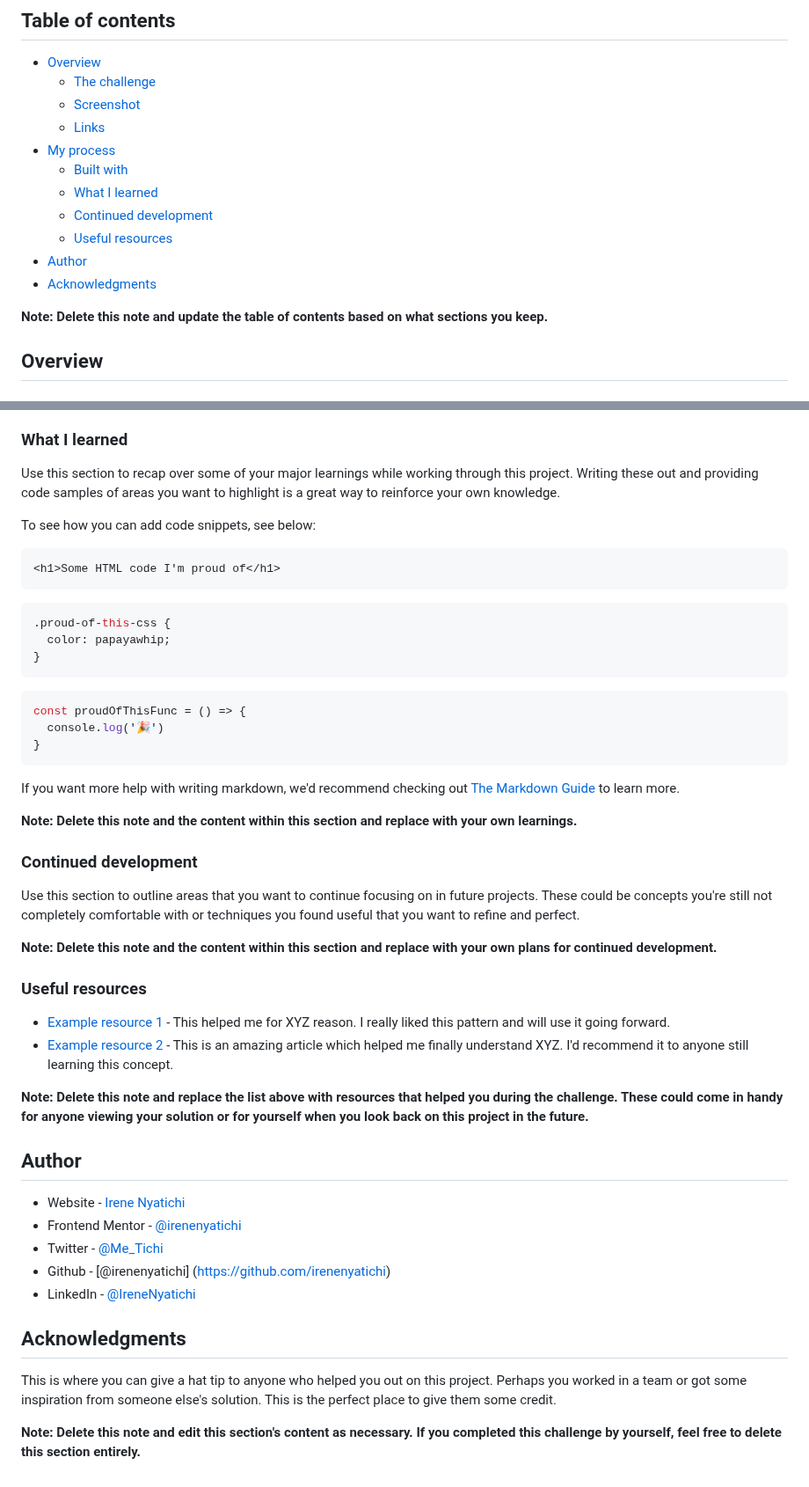
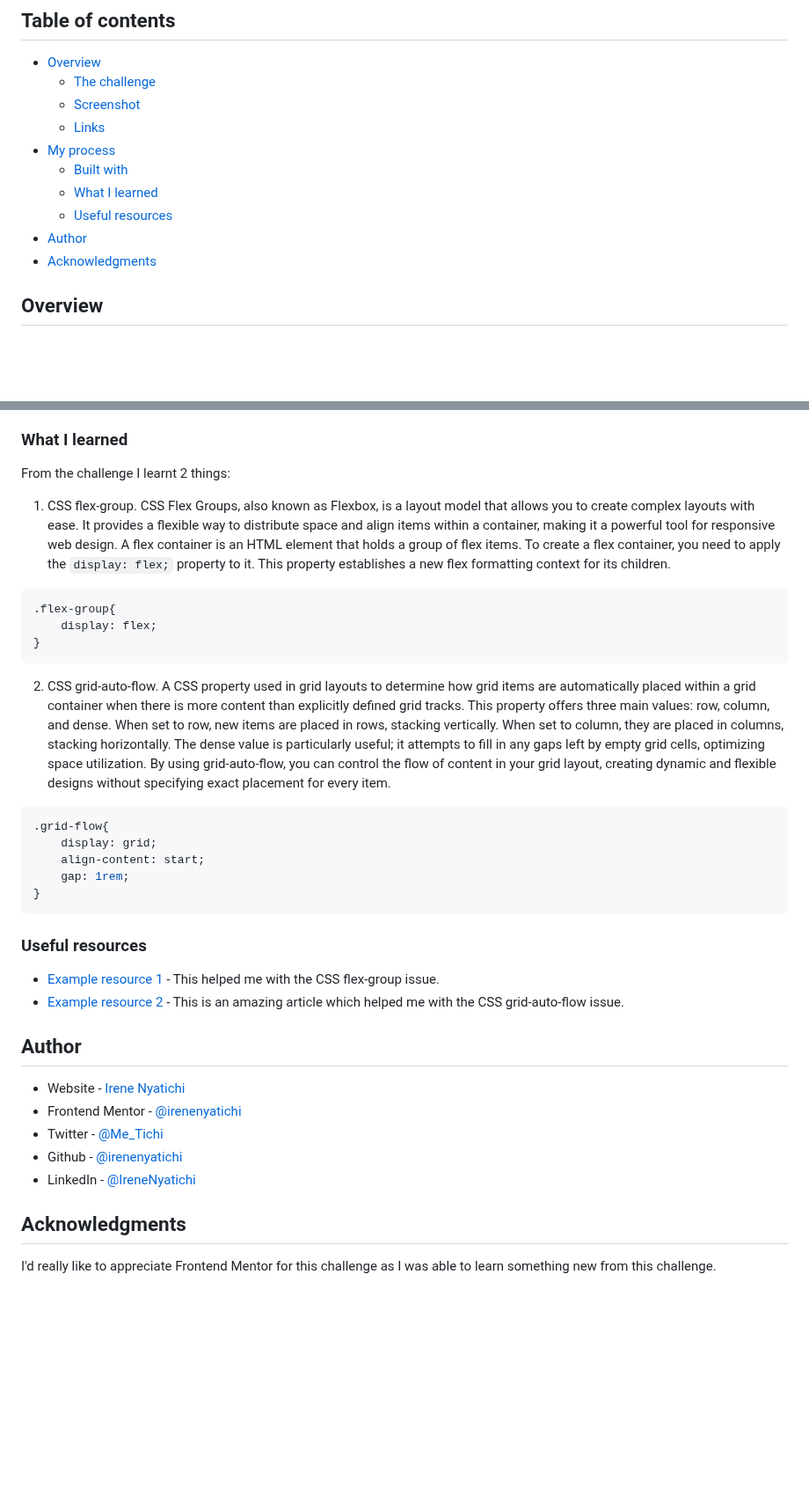
Before and after one commit to irenenyatichi/Results-Summary-Challenge, a Markdown page: README.md, 2 parts joined by grey strips. Shown at 88% size. Drawn GitHub-style; blank space fills up the shorter version.

Commit message:
README Final

````diff
--- a/README.md
+++ b/README.md
@@ -15,12 +13,9 @@ This is a solution to the [Results summary component challenge on Frontend Mento
 - [My process](#my-process)
   - [Built with](#built-with)
   - [What I learned](#what-i-learned)
-  - [Continued development](#continued-development)
   - [Useful resources](#useful-resources)
 - [Author](#author)
 - [Acknowledgments](#acknowledgments)
-
-**Note: Delete this note and update the table of contents based on what sections you keep.**
 
 ## Overview
 
@@ -53,51 +48,39 @@ Users should be able to:
 
 ### What I learned
 
-Use this section to recap over some of your major learnings while working through this project. Writing these out and providing code samples of areas you want to highlight is a great way to reinforce your own knowledge.
+From the challenge I learnt 2 things:
+1. CSS flex-group.
+CSS Flex Groups, also known as Flexbox, is a layout model that allows you to create complex layouts with ease. It provides a flexible way to distribute space and align items within a container, making it a powerful tool for responsive web design. A flex container is an HTML element that holds a group of flex items. To create a flex container, you need to apply the `display: flex;` property to it. This property establishes a new flex formatting context for its children.
 
-To see how you can add code snippets, see below:
-
-```html
-<h1>Some HTML code I'm proud of</h1>
-```
 ```css
-.proud-of-this-css {
-  color: papayawhip;
-}
-```
-```js
-const proudOfThisFunc = () => {
-  console.log('🎉')
+.flex-group{
+    display: flex;
 }
 ```
 
-If you want more help with writing markdown, we'd recommend checking out [The Markdown Guide](https://www.markdownguide.org/) to learn more.
-
-**Note: Delete this note and the content within this section and replace with your own learnings.**
-
-### Continued development
-
-Use this section to outline areas that you want to continue focusing on in future projects. These could be concepts you're still not completely comfortable with or techniques you found useful that you want to refine and perfect.
-
-**Note: Delete this note and the content within this section and replace with your own plans for continued development.**
+2. CSS grid-auto-flow.
+A CSS property used in grid layouts to determine how grid items are automatically placed within a grid container when there is more content than explicitly defined grid tracks. This property offers three main values: row, column, and dense. When set to row, new items are placed in rows, stacking vertically. When set to column, they are placed in columns, stacking horizontally. The dense value is particularly useful; it attempts to fill in any gaps left by empty grid cells, optimizing space utilization. By using grid-auto-flow, you can control the flow of content in your grid layout, creating dynamic and flexible designs without specifying exact placement for every item.
+```css
+.grid-flow{
+    display: grid;
+    align-content: start;
+    gap: 1rem;
+}
+```
 
 ### Useful resources
 
-- [Example resource 1](https://www.example.com) - This helped me for XYZ reason. I really liked this pattern and will use it going forward.
-- [Example resource 2](https://www.example.com) - This is an amazing article which helped me finally understand XYZ. I'd recommend it to anyone still learning this concept.
-
-**Note: Delete this note and replace the list above with resources that helped you during the challenge. These could come in handy for anyone viewing your solution or for yourself when you look back on this project in the future.**
+- [Example resource 1](https://www.w3schools.com/css/css3_flexbox.asp) - This helped me with the CSS flex-group issue.
+- [Example resource 2](https://developer.mozilla.org/en-US/docs/Web/CSS/grid-auto-flow) - This is an amazing article which helped me with the CSS grid-auto-flow issue.
 
 ## Author
 
 - Website - [Irene Nyatichi](https://irenenyatichiportfolio.netlify.app/)
 - Frontend Mentor - [@irenenyatichi](https://www.frontendmentor.io/profile/irenenyatichi)
 - Twitter - [@Me_Tichi](https://www.twitter.com/Me_Tichi)
-- Github - [@irenenyatichi] (https://github.com/irenenyatichi)
+- Github - [@irenenyatichi](https://github.com/irenenyatichi)
 - LinkedIn - [@IreneNyatichi](https://www.linkedin.com/in/irene-nyatichi/)
 
 ## Acknowledgments
 
-This is where you can give a hat tip to anyone who helped you out on this project. Perhaps you worked in a team or got some inspiration from someone else's solution. This is the perfect place to give them some credit.
-
-**Note: Delete this note and edit this section's content as necessary. If you completed this challenge by yourself, feel free to delete this section entirely.**
+I'd really like to appreciate Frontend Mentor for this challenge as I was able to learn something new from this challenge.
````
Also changed, not shown: other parts of README.md (+0 -2 lines).
